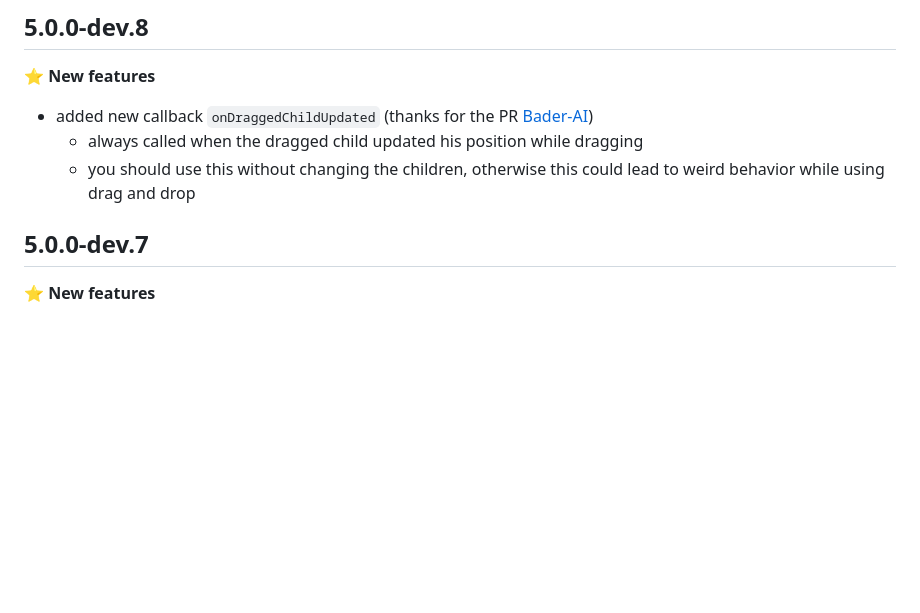
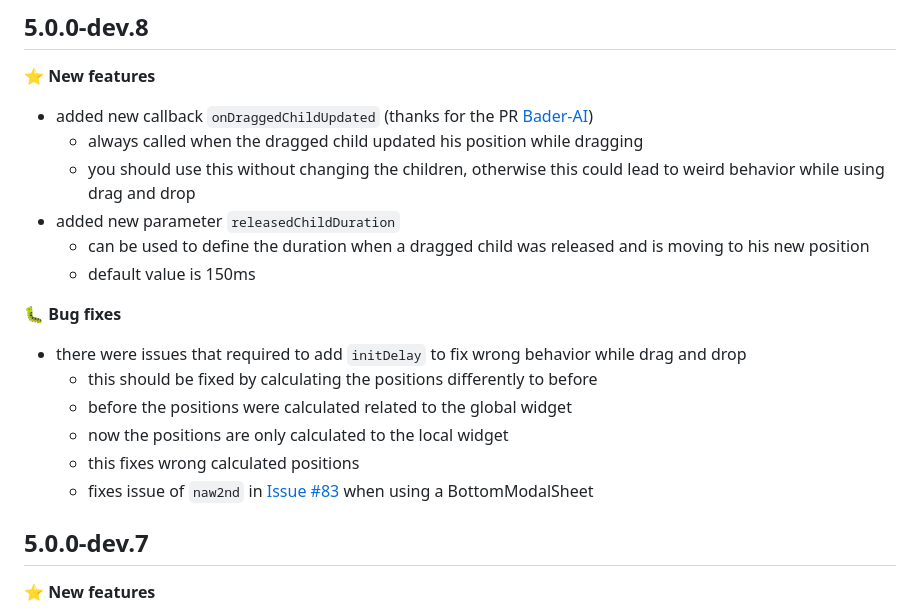
Before and after one commit to karvulf/flutter-reorderable-grid-view, a Markdown page: CHANGELOG.md, the part around the change. Drawn GitHub-style; blank space fills up the shorter version.

Commit message:
updated read me + changelog

```diff
--- a/CHANGELOG.md
+++ b/CHANGELOG.md
@@ -3,6 +3,17 @@
 * added new callback `onDraggedChildUpdated` (thanks for the PR [Bader-AI](https://github.com/Bader-Al))
   * always called when the dragged child updated his position while dragging
   * you should use this without changing the children, otherwise this could lead to weird behavior while using drag and drop
+* added new parameter `releasedChildDuration`
+  * can be used to define the duration when a dragged child was released and is moving to his new position
+  * default value is 150ms
+
+🐛 **Bug fixes**
+* there were issues that required to add `initDelay` to fix wrong behavior while drag and drop
+  * this should be fixed by calculating the positions differently to before
+  * before the positions were calculated related to the global widget
+  * now the positions are only calculated to the local widget
+  * this fixes wrong calculated positions
+  * fixes issue of `naw2nd` in [Issue #83](https://github.com/karvulf/flutter-reorderable-grid-view/issues/83) when using a BottomModalSheet
 
 ## 5.0.0-dev.7
 ⭐️ **New features**
```
Also changed, not shown: 1 other file.
